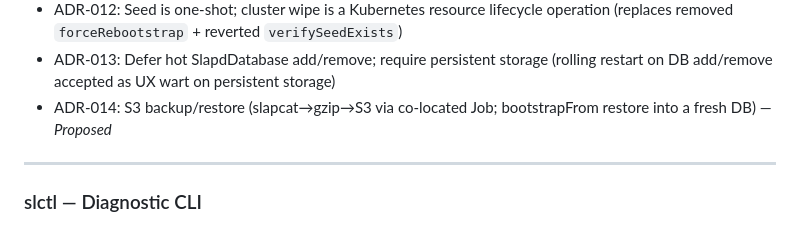
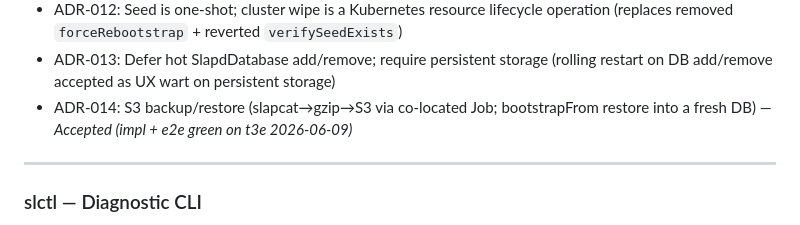
Before and after one commit to chuck-chuck-chuck-net/slaptain, a Markdown page: CLAUDE.md, the part around the change. GitHub-like rendering.

```diff
--- a/CLAUDE.md
+++ b/CLAUDE.md
@@ -355,7 +355,7 @@ the original decision — the history of reasoning matters.
 - ADR-011: Hot migration topology contract (RID/ServerID coexistence, plain-syncrepl interop, stage transitions) — *Accepted (impl + e2e green 2026-05-13)*
 - ADR-012: Seed is one-shot; cluster wipe is a Kubernetes resource lifecycle operation (replaces removed `forceRebootstrap` + reverted `verifySeedExists`)
 - ADR-013: Defer hot SlapdDatabase add/remove; require persistent storage (rolling restart on DB add/remove accepted as UX wart on persistent storage)
-- ADR-014: S3 backup/restore (slapcat→gzip→S3 via co-located Job; bootstrapFrom restore into a fresh DB) — *Proposed*
+- ADR-014: S3 backup/restore (slapcat→gzip→S3 via co-located Job; bootstrapFrom restore into a fresh DB) — *Accepted (impl + e2e green on t3e 2026-06-09)*
 
 ---
 
```
Also changed, not shown: docs/adrs/adr-014-s3-backup-restore.md (+1 -1 lines).
